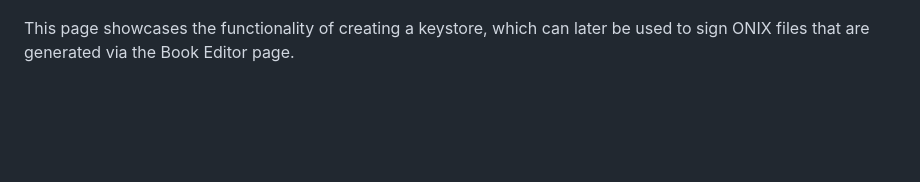
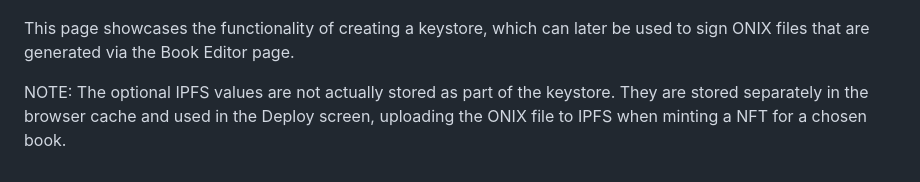
Before and after one commit to UnstoppableBooksDAO/UnstoppableBooks.OnixCatalogBlazorApp, a Markdown page: README.md, the part around the change. Drawn GitHub-style; blank space fills up the shorter version.

```diff
--- a/README.md
+++ b/README.md
@@ -29,3 +29,5 @@ This page showcases the functionality of creating a simple ONIX v3 file that wil
 ![Home](Screenshots/KeyStore.jpg)
 
 This page showcases the functionality of creating a keystore, which can later be used to sign ONIX files that are generated via the Book Editor page.
+
+NOTE: The optional IPFS values are not actually stored as part of the keystore.  They are stored separately in the browser cache and used in the Deploy screen, uploading the ONIX file to IPFS when minting a NFT for a chosen book.
```
